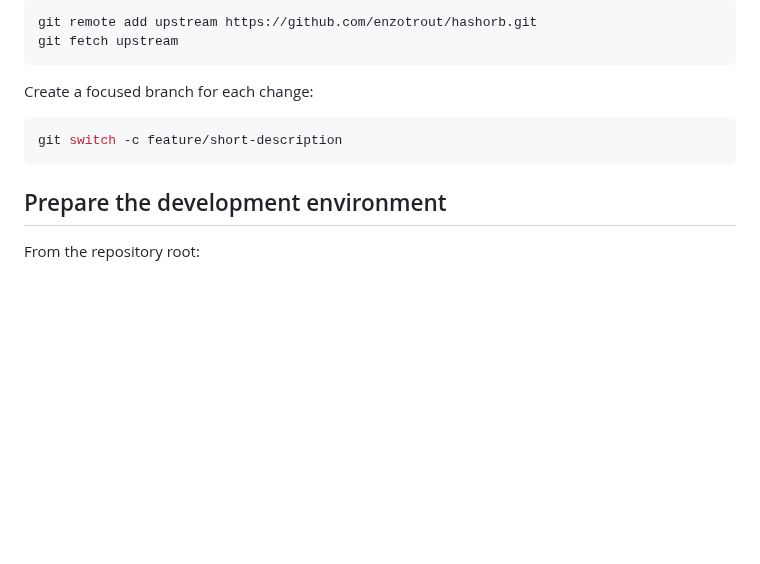
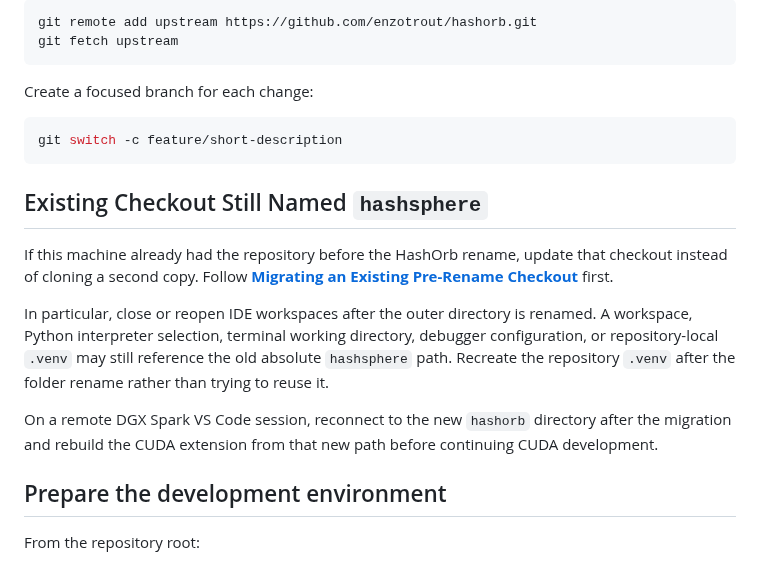
Before and after one commit to enzotrout/hashorb, a Markdown page: docs/18-ide-development-setup.md, the part around the change. Rendered like a GitHub page; blank space fills up the shorter version.

Commit message:
docs: explain IDE steps after HashOrb checkout rename

````diff
--- a/docs/18-ide-development-setup.md
+++ b/docs/18-ide-development-setup.md
@@ -44,6 +44,13 @@ Create a focused branch for each change:
 git switch -c feature/short-description
 ```
 
+## Existing Checkout Still Named `hashsphere`
+
+If this machine already had the repository before the HashOrb rename, update that checkout instead of cloning a second copy. Follow **[Migrating an Existing Pre-Rename Checkout](19-existing-checkout-migration.md)** first.
+
+In particular, close or reopen IDE workspaces after the outer directory is renamed. A workspace, Python interpreter selection, terminal working directory, debugger configuration, or repository-local `.venv` may still reference the old absolute `hashsphere` path. Recreate the repository `.venv` after the folder rename rather than trying to reuse it.
+
+On a remote DGX Spark VS Code session, reconnect to the new `hashorb` directory after the migration and rebuild the CUDA extension from that new path before continuing CUDA development.
 ## Prepare the development environment
 
 From the repository root:
````
